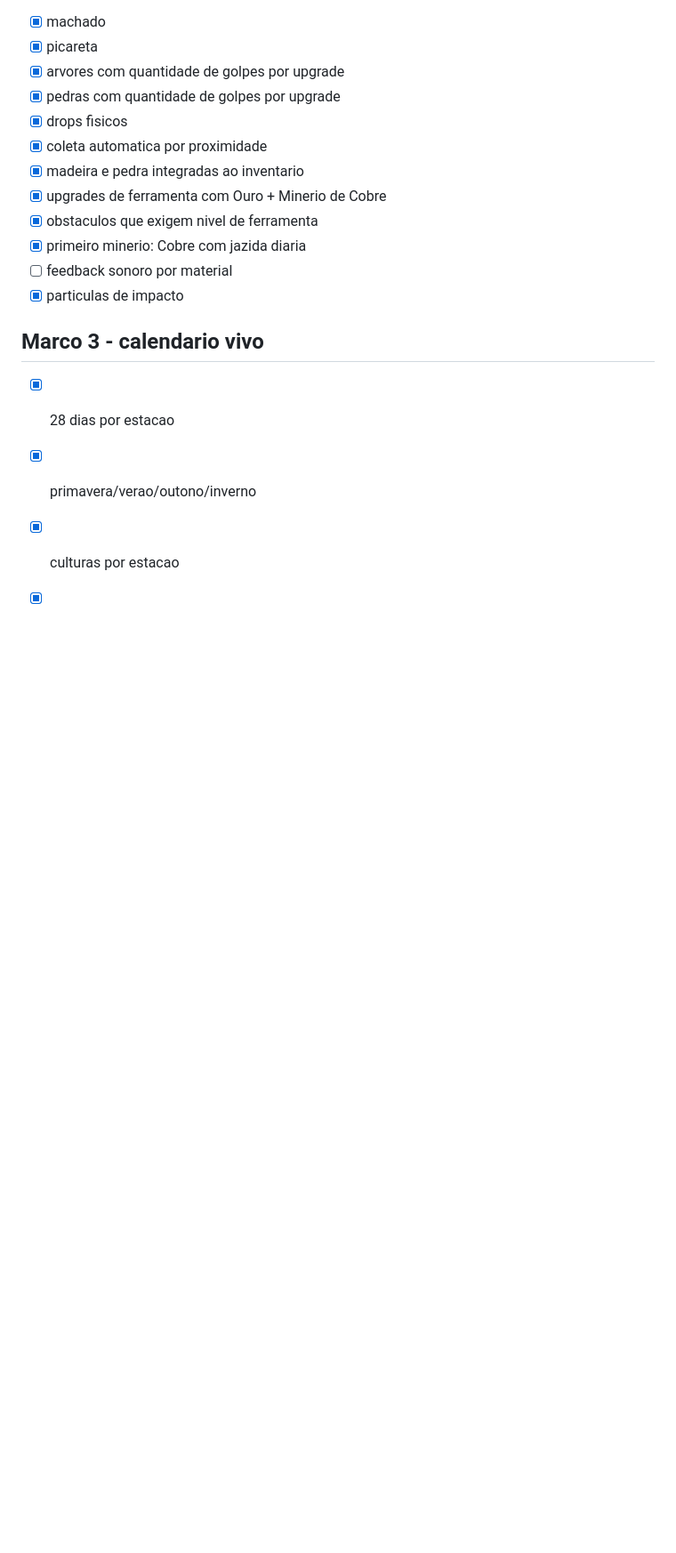
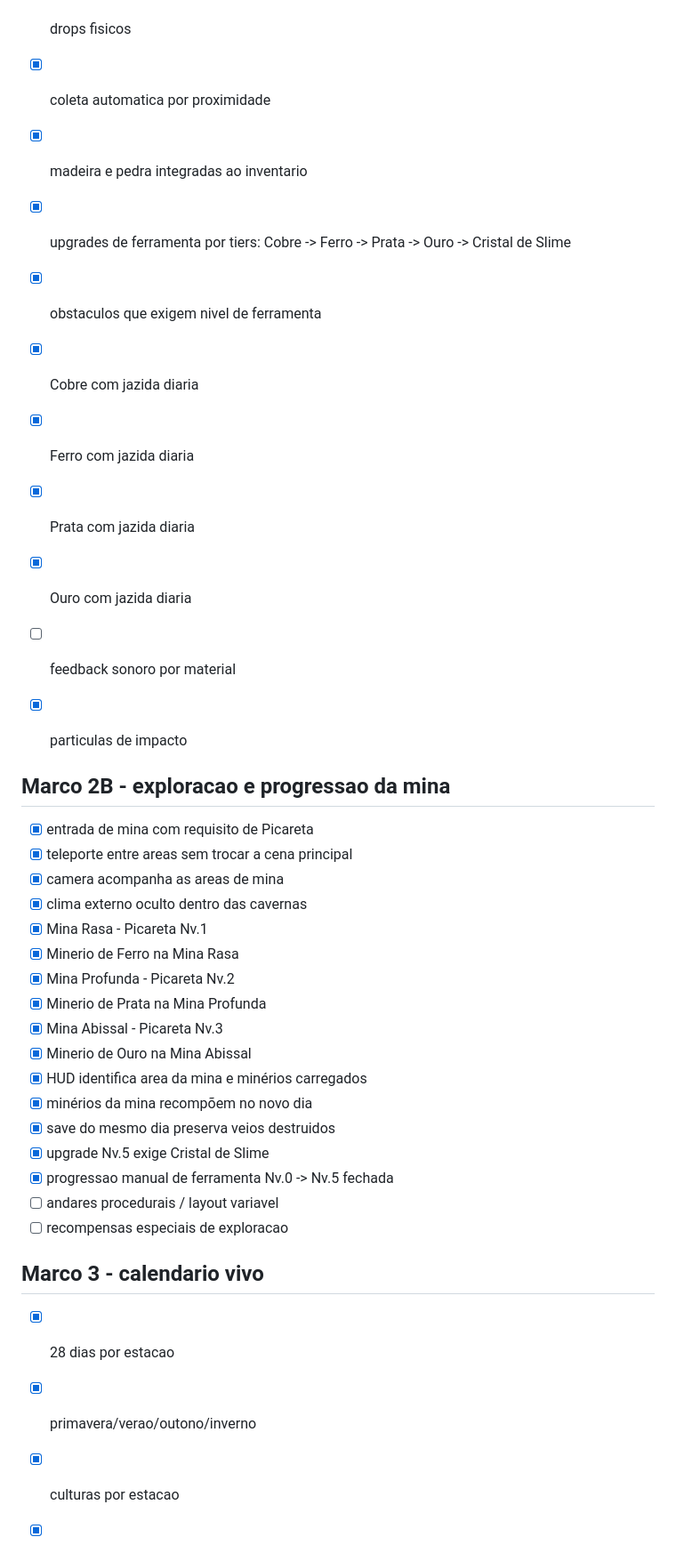
Before and after one commit to HelioConde/GameSlime, a Markdown page: docs/ROADMAP.md, the part around the change. Shown at 89% size. Drawn GitHub-style; blank space fills up the shorter version.

Commit message:
docs: add tiered mine progression milestone

```diff
--- a/docs/ROADMAP.md
+++ b/docs/ROADMAP.md
@@ -45,11 +45,34 @@
 - [x] drops fisicos
 - [x] coleta automatica por proximidade
 - [x] madeira e pedra integradas ao inventario
-- [x] upgrades de ferramenta com Ouro + Minerio de Cobre
+- [x] upgrades de ferramenta por tiers: Cobre -> Ferro -> Prata -> Ouro -> Cristal de Slime
 - [x] obstaculos que exigem nivel de ferramenta
-- [x] primeiro minerio: Cobre com jazida diaria
+- [x] Cobre com jazida diaria
+- [x] Ferro com jazida diaria
+- [x] Prata com jazida diaria
+- [x] Ouro com jazida diaria
 - [ ] feedback sonoro por material
 - [x] particulas de impacto
+
+
+## Marco 2B - exploracao e progressao da mina
+- [x] entrada de mina com requisito de Picareta
+- [x] teleporte entre areas sem trocar a cena principal
+- [x] camera acompanha as areas de mina
+- [x] clima externo oculto dentro das cavernas
+- [x] Mina Rasa - Picareta Nv.1
+- [x] Minerio de Ferro na Mina Rasa
+- [x] Mina Profunda - Picareta Nv.2
+- [x] Minerio de Prata na Mina Profunda
+- [x] Mina Abissal - Picareta Nv.3
+- [x] Minerio de Ouro na Mina Abissal
+- [x] HUD identifica area da mina e minérios carregados
+- [x] minérios da mina recompõem no novo dia
+- [x] save do mesmo dia preserva veios destruidos
+- [x] upgrade Nv.5 exige Cristal de Slime
+- [x] progressao manual de ferramenta Nv.0 -> Nv.5 fechada
+- [ ] andares procedurais / layout variavel
+- [ ] recompensas especiais de exploracao
 
 ## Marco 3 - calendario vivo
 - [x] 28 dias por estacao
```
